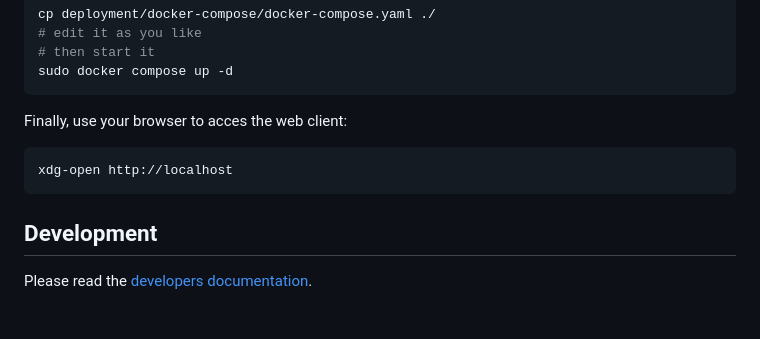
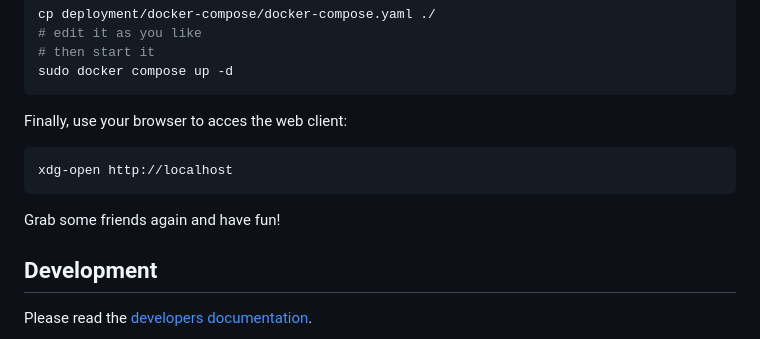
Before and after one commit to DakaraProject/dakara-server, a Markdown page: README.md, the part around the change. Rendered like a GitHub page; blank space fills up the shorter version.

````diff
--- a/README.md
+++ b/README.md
@@ -186,6 +186,8 @@ Finally, use your browser to acces the web client:
 xdg-open http://localhost
 ```
 
+Grab some friends again and have fun!
+
 ## Development
 
 Please read the [developers documentation](CONTRIBUTING.md).
````
